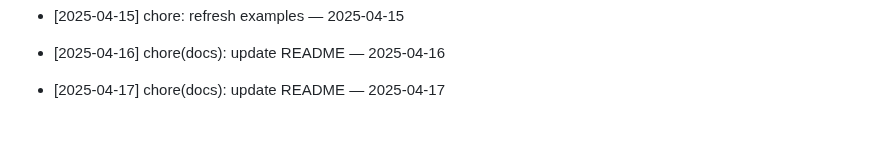
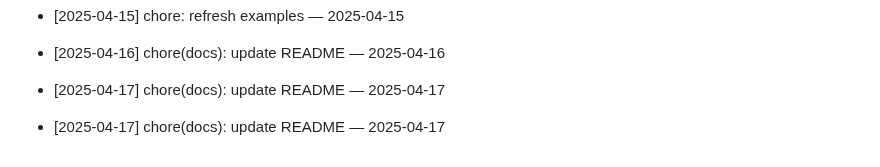
Before and after one commit to ilhomJohn81/devops-2025, a Markdown page: README.md, the part around the change. Rendered like a GitHub page; blank space fills up the shorter version.

Commit message:
chore(docs): update README — 2025-04-17

```diff
--- a/README.md
+++ b/README.md
@@ -724,3 +724,5 @@ Git workflow to reconcile your branch with main
 - [2025-04-16] chore(docs): update README — 2025-04-16
 
 - [2025-04-17] chore(docs): update README — 2025-04-17
+
+- [2025-04-17] chore(docs): update README — 2025-04-17
```
